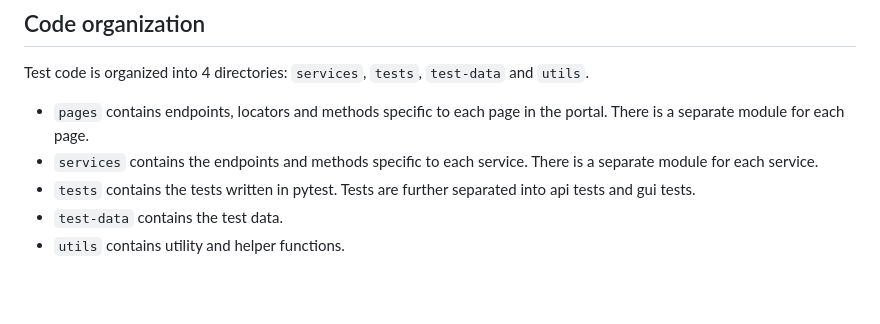
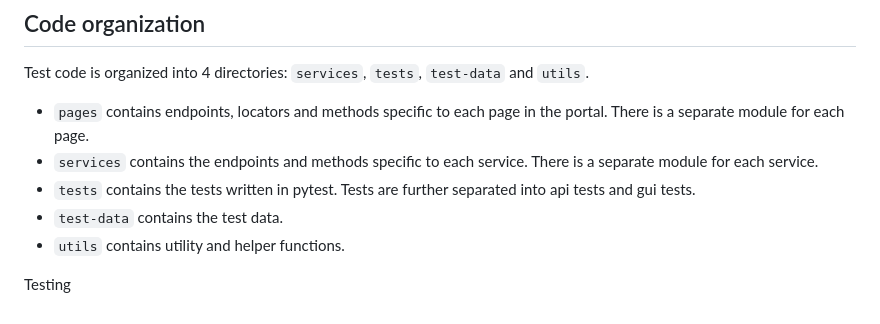
Before and after one commit to uc-cdis/gen3-code-vigil, a Markdown page: gen3-integration-tests/README.md, the part around the change. GitHub-like rendering; blank space fills up the shorter version.

Commit message:
testing with md file

```diff
--- a/gen3-integration-tests/README.md
+++ b/gen3-integration-tests/README.md
@@ -81,3 +81,5 @@ Test code is organized into 4 directories:  `services`, `tests`, `test-data` and
 - `tests` contains the tests written in pytest. Tests are further separated into api tests and gui tests.
 - `test-data` contains the test data.
 - `utils` contains utility and helper functions.
+
+Testing
```
